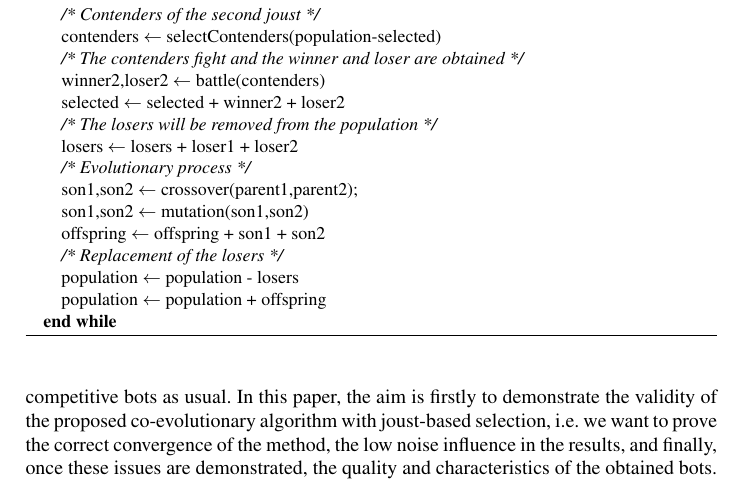
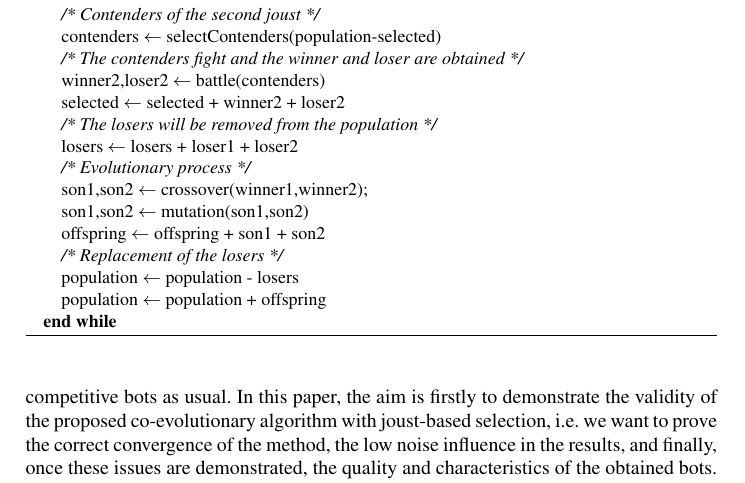
Before and after one commit to geneura-papers/2016-Evostar-Survival-GPBot, a LaTeX paper (survival_gpbot_evo2016.tex): part of page 8 of 17, cut so that both start at the same text. Compiled offline with pdfLaTeX; the source files are stored in an older character set and shown here as Unicode.

Commit message:
Error en el pseudocódigo
@deantares @fergunet echadle un ojo, pero creo que es un error

```diff
--- a/survival_gpbot_evo2016.tex
+++ b/survival_gpbot_evo2016.tex
@@ -479,7 +479,7 @@ Algorithm \ref{alg:completealgorithm} shows the combination of the GP approach,
     \STATE {\em /* The losers will be removed from the population */}
     \STATE losers $\leftarrow$ losers + loser1 + loser2
     \STATE {\em /* Evolutionary process */}
-    \STATE son1,son2 $\leftarrow$ crossover(parent1,parent2);
+    \STATE son1,son2 $\leftarrow$ crossover(winner1,winner2);
     \STATE son1,son2 $\leftarrow$ mutation(son1,son2)
     \STATE offspring $\leftarrow$ offspring + son1 + son2
 %   \ENDFOR
```
